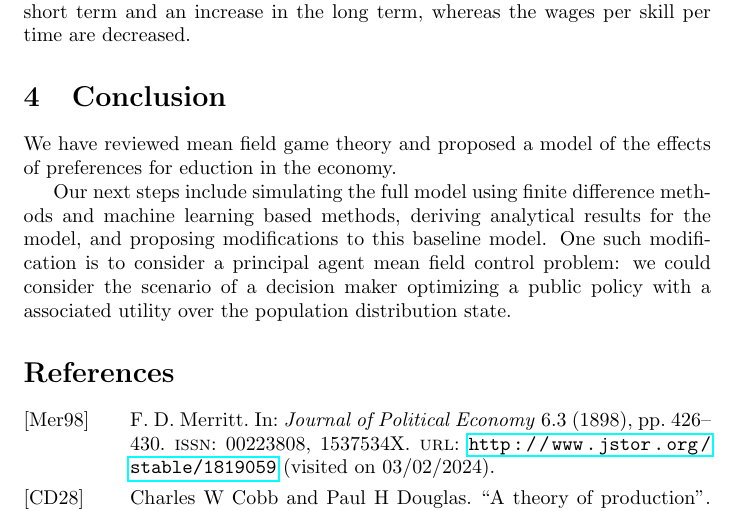
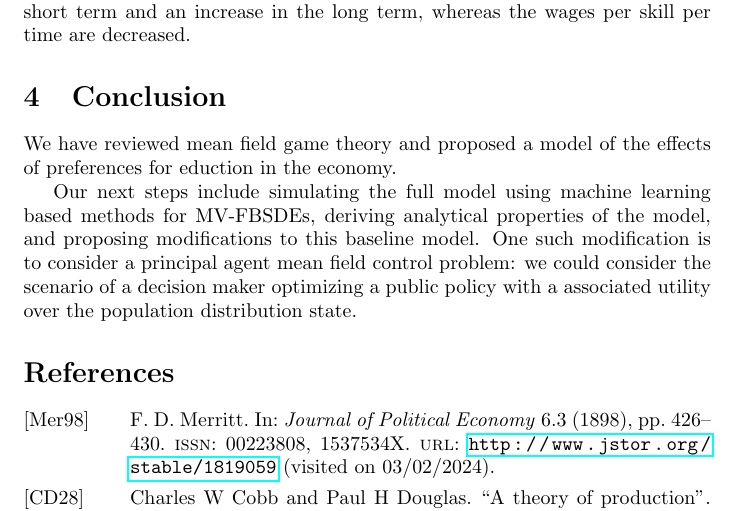
Before and after one commit to fjpAntunes/Mean-Field-Games-Study-Notes, a LaTeX document (qualificacao.tex, which reads qualificacao/introduction/conclusion.tex): part of page 21 of 25, cut so that both start at the same text. Compiled offline with pdfLaTeX.

Commit message:
Updates from Overleaf

```diff
--- a/qualificacao/introduction/conclusion.tex
+++ b/qualificacao/introduction/conclusion.tex
@@ -1,3 +1,3 @@
 We have reviewed mean field game theory and proposed a model of the effects of preferences for eduction in the economy.
 
-Our next steps include simulating the full model using finite difference methods and machine learning based methods, deriving analytical results for the model, and proposing modifications to this baseline model. One such modification is to consider a principal agent mean field control problem: we could consider the scenario of a decision maker optimizing a public policy with a associated utility over the population distribution state.
+Our next steps include simulating the full model using machine learning based methods for MV-FBSDEs, deriving analytical properties of the model, and proposing modifications to this baseline model. One such modification is to consider a principal agent mean field control problem: we could consider the scenario of a decision maker optimizing a public policy with a associated utility over the population distribution state.
```
